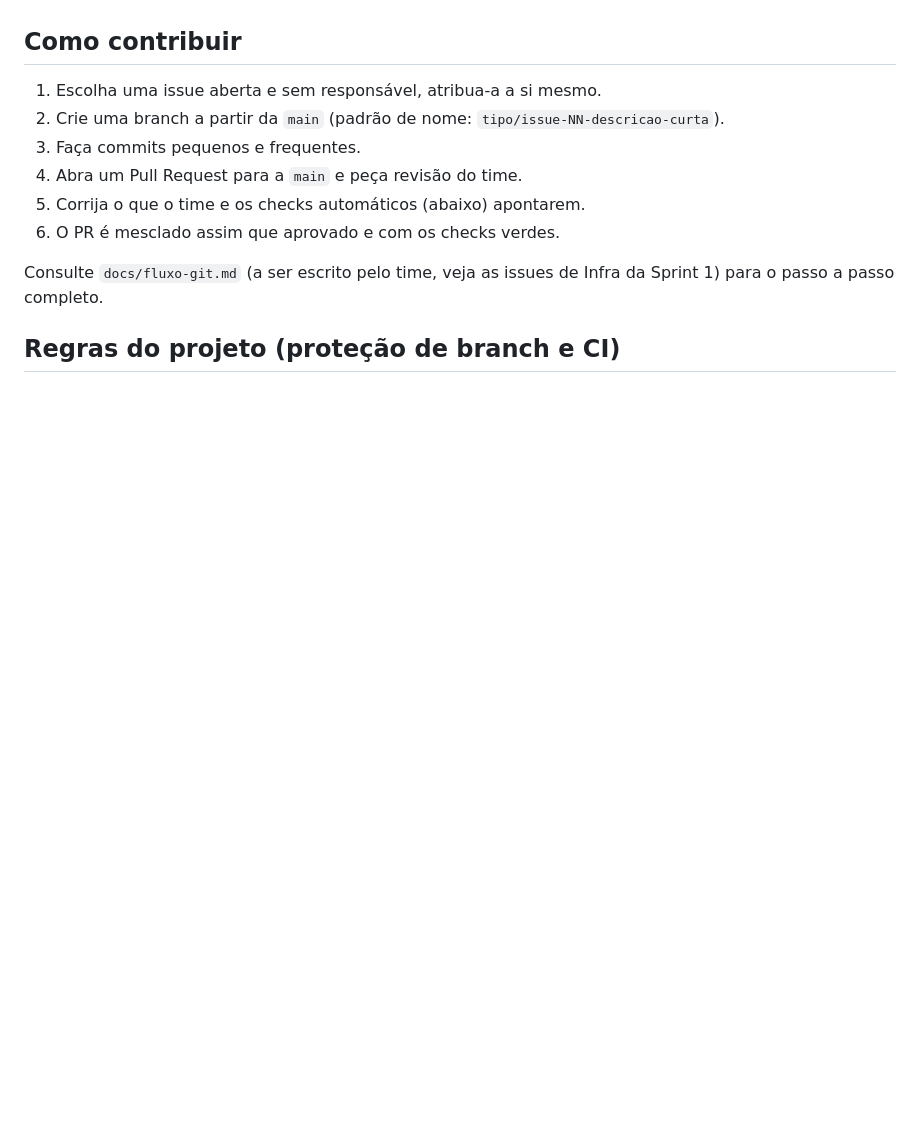
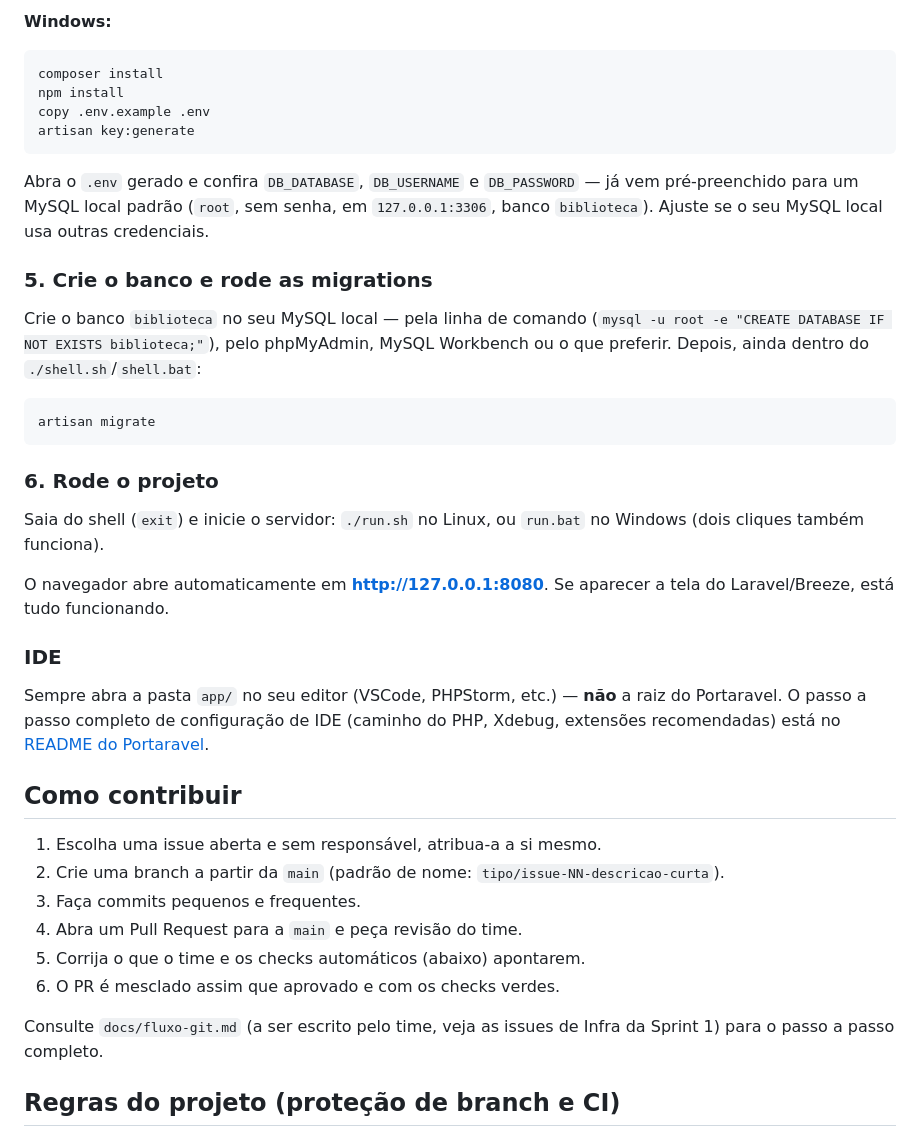
Before and after one commit to KauaBMSousa/biblioteca_2Mtec_2026_B, a Markdown page: README.md, the part around one of its changes. Drawn GitHub-style; blank space fills up the shorter version.

````diff
--- a/README.md
+++ b/README.md
@@ -42,3 +120,41 @@ idênticas — cada turma entrega sua própria implementação.
+**Windows:**
+```cmd
+composer install
+npm install
+copy .env.example .env
+artisan key:generate
+```
+
+Abra o `.env` gerado e confira `DB_DATABASE`, `DB_USERNAME` e `DB_PASSWORD`
+— já vem pré-preenchido para um MySQL local padrão (`root`, sem senha, em
+`127.0.0.1:3306`, banco `biblioteca`). Ajuste se o seu MySQL local usa
+outras credenciais.
+
+### 5. Crie o banco e rode as migrations
+
+Crie o banco `biblioteca` no seu MySQL local — pela linha de comando
+(`mysql -u root -e "CREATE DATABASE IF NOT EXISTS biblioteca;"`), pelo
+phpMyAdmin, MySQL Workbench ou o que preferir. Depois, ainda dentro do
+`./shell.sh`/`shell.bat`:
+
+```bash
+artisan migrate
+```
+
+### 6. Rode o projeto
+
+Saia do shell (`exit`) e inicie o servidor: `./run.sh` no Linux, ou
+`run.bat` no Windows (dois cliques também funciona).
+
+O navegador abre automaticamente em **http://127.0.0.1:8080**. Se aparecer
+a tela do Laravel/Breeze, está tudo funcionando.
+
+### IDE
+
+Sempre abra a pasta `app/` no seu editor (VSCode, PHPStorm, etc.) — **não**
+a raiz do Portaravel. O passo a passo completo de configuração de IDE
+(caminho do PHP, Xdebug, extensões recomendadas) está no
+[README do Portaravel](https://github.com/ensismoebius/portaravel#-english).
 
 ## Como contribuir
 
````
Also changed, not shown: other parts of README.md (+78 -0 lines).
